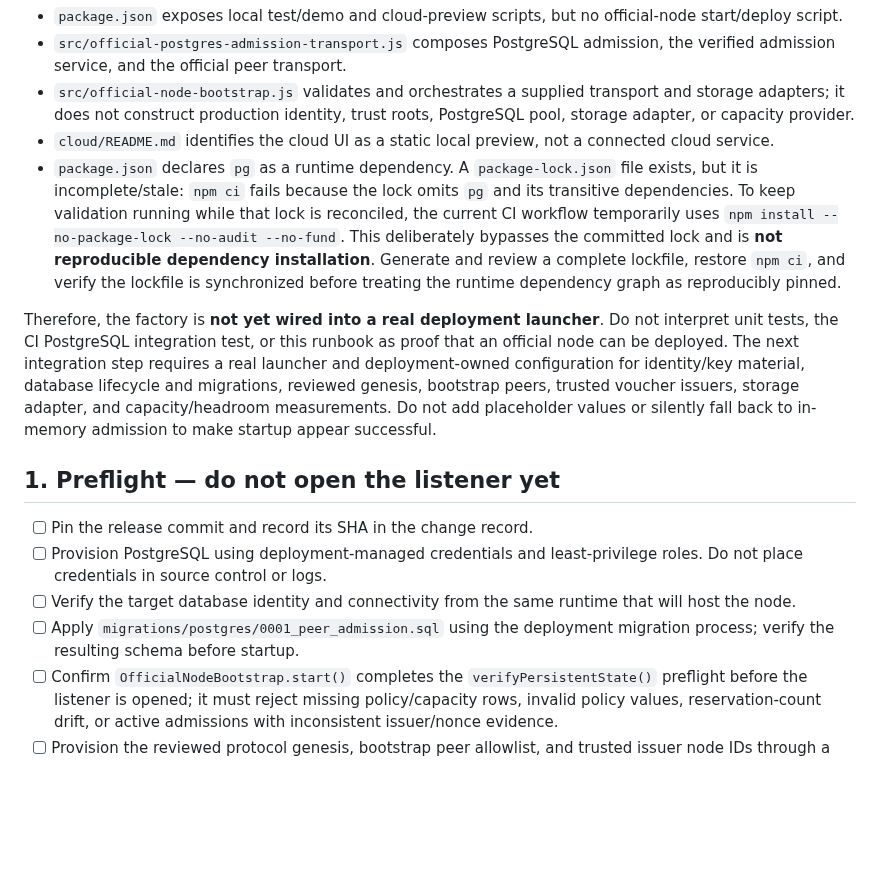
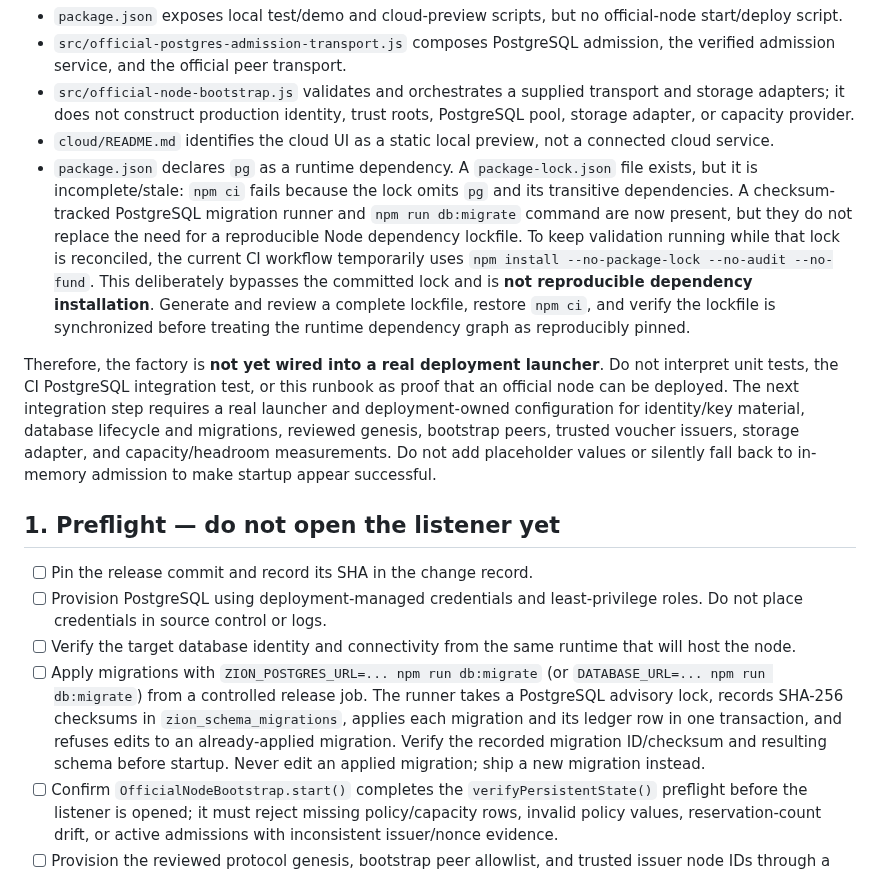
Before and after one commit to LU9DI/zion, a Markdown page: docs/VERIFIED_POSTGRES_ADMISSION_DEPLOYMENT_RUNBOOK.md, the part around the change. Rendered like a GitHub page; blank space fills up the shorter version.

Commit message:
Document checksum-tracked PostgreSQL migration runner

```diff
--- a/docs/VERIFIED_POSTGRES_ADMISSION_DEPLOYMENT_RUNBOOK.md
+++ b/docs/VERIFIED_POSTGRES_ADMISSION_DEPLOYMENT_RUNBOOK.md
@@ -10,7 +10,7 @@ The repository audit at commit `e6c13486f22898b9dafcbd297b3b83cf91bbdd07` found
 - `src/official-postgres-admission-transport.js` composes PostgreSQL admission, the verified admission service, and the official peer transport.
 - `src/official-node-bootstrap.js` validates and orchestrates a supplied transport and storage adapters; it does not construct production identity, trust roots, PostgreSQL pool, storage adapter, or capacity provider.
 - `cloud/README.md` identifies the cloud UI as a static local preview, not a connected cloud service.
-- `package.json` declares `pg` as a runtime dependency. A `package-lock.json` file exists, but it is incomplete/stale: `npm ci` fails because the lock omits `pg` and its transitive dependencies. To keep validation running while that lock is reconciled, the current CI workflow temporarily uses `npm install --no-package-lock --no-audit --no-fund`. This deliberately bypasses the committed lock and is **not reproducible dependency installation**. Generate and review a complete lockfile, restore `npm ci`, and verify the lockfile is synchronized before treating the runtime dependency graph as reproducibly pinned.
+- `package.json` declares `pg` as a runtime dependency. A `package-lock.json` file exists, but it is incomplete/stale: `npm ci` fails because the lock omits `pg` and its transitive dependencies. A checksum-tracked PostgreSQL migration runner and `npm run db:migrate` command are now present, but they do not replace the need for a reproducible Node dependency lockfile. To keep validation running while that lock is reconciled, the current CI workflow temporarily uses `npm install --no-package-lock --no-audit --no-fund`. This deliberately bypasses the committed lock and is **not reproducible dependency installation**. Generate and review a complete lockfile, restore `npm ci`, and verify the lockfile is synchronized before treating the runtime dependency graph as reproducibly pinned.
 
 Therefore, the factory is **not yet wired into a real deployment launcher**. Do not interpret unit tests, the CI PostgreSQL integration test, or this runbook as proof that an official node can be deployed. The next integration step requires a real launcher and deployment-owned configuration for identity/key material, database lifecycle and migrations, reviewed genesis, bootstrap peers, trusted voucher issuers, storage adapter, and capacity/headroom measurements. Do not add placeholder values or silently fall back to in-memory admission to make startup appear successful.
 
@@ -19,7 +19,7 @@ Therefore, the factory is **not yet wired into a real deployment launcher**. Do
 - [ ] Pin the release commit and record its SHA in the change record.
 - [ ] Provision PostgreSQL using deployment-managed credentials and least-privilege roles. Do not place credentials in source control or logs.
 - [ ] Verify the target database identity and connectivity from the same runtime that will host the node.
-- [ ] Apply `migrations/postgres/0001_peer_admission.sql` using the deployment migration process; verify the resulting schema before startup.
+- [ ] Apply migrations with `ZION_POSTGRES_URL=... npm run db:migrate` (or `DATABASE_URL=... npm run db:migrate`) from a controlled release job. The runner takes a PostgreSQL advisory lock, records SHA-256 checksums in `zion_schema_migrations`, applies each migration and its ledger row in one transaction, and refuses edits to an already-applied migration. Verify the recorded migration ID/checksum and resulting schema before startup. Never edit an applied migration; ship a new migration instead.
 - [ ] Confirm `OfficialNodeBootstrap.start()` completes the `verifyPersistentState()` preflight before the listener is opened; it must reject missing policy/capacity rows, invalid policy values, reservation-count drift, or active admissions with inconsistent issuer/nonce evidence.
 - [ ] Provision the reviewed protocol genesis, bootstrap peer allowlist, and trusted issuer node IDs through a trusted configuration channel.
 - [ ] Confirm trusted issuer IDs are unique and sufficient for the configured threshold.
```
